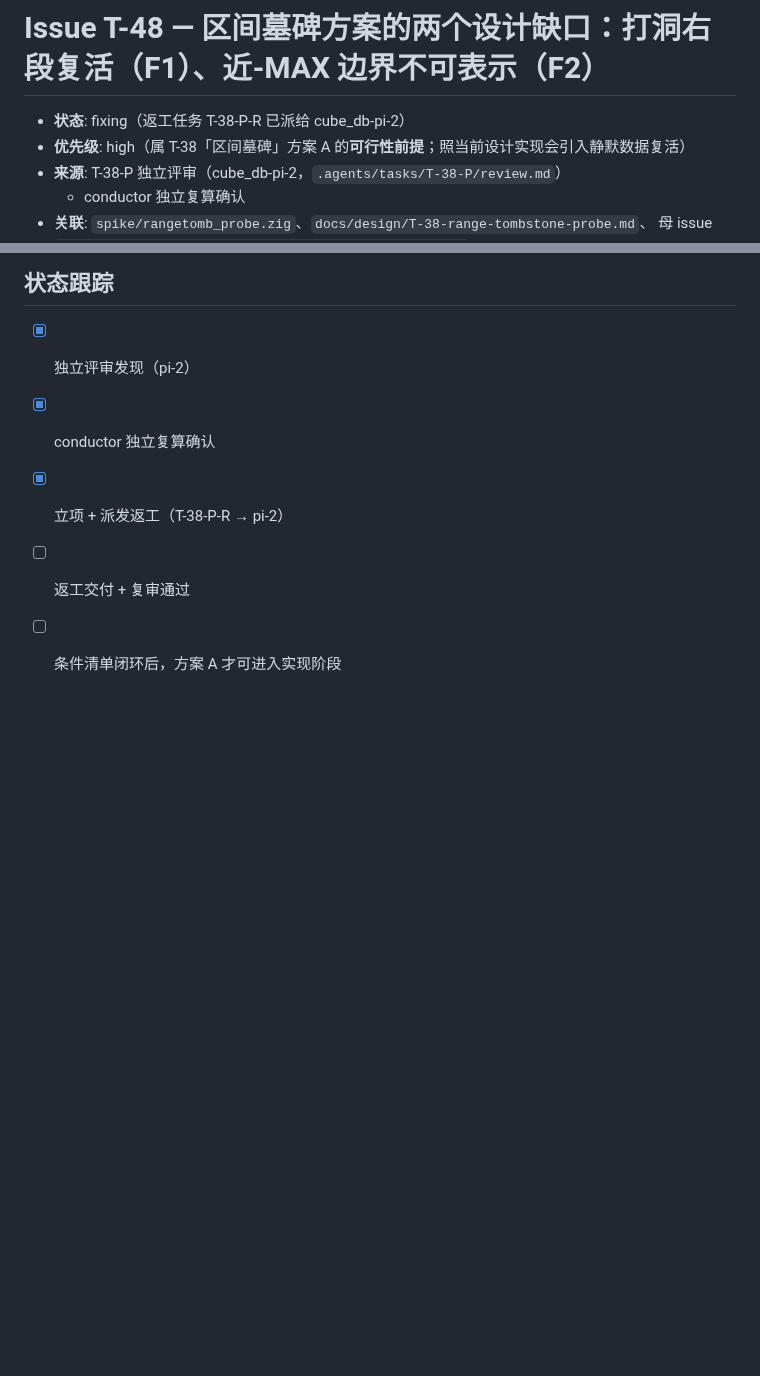
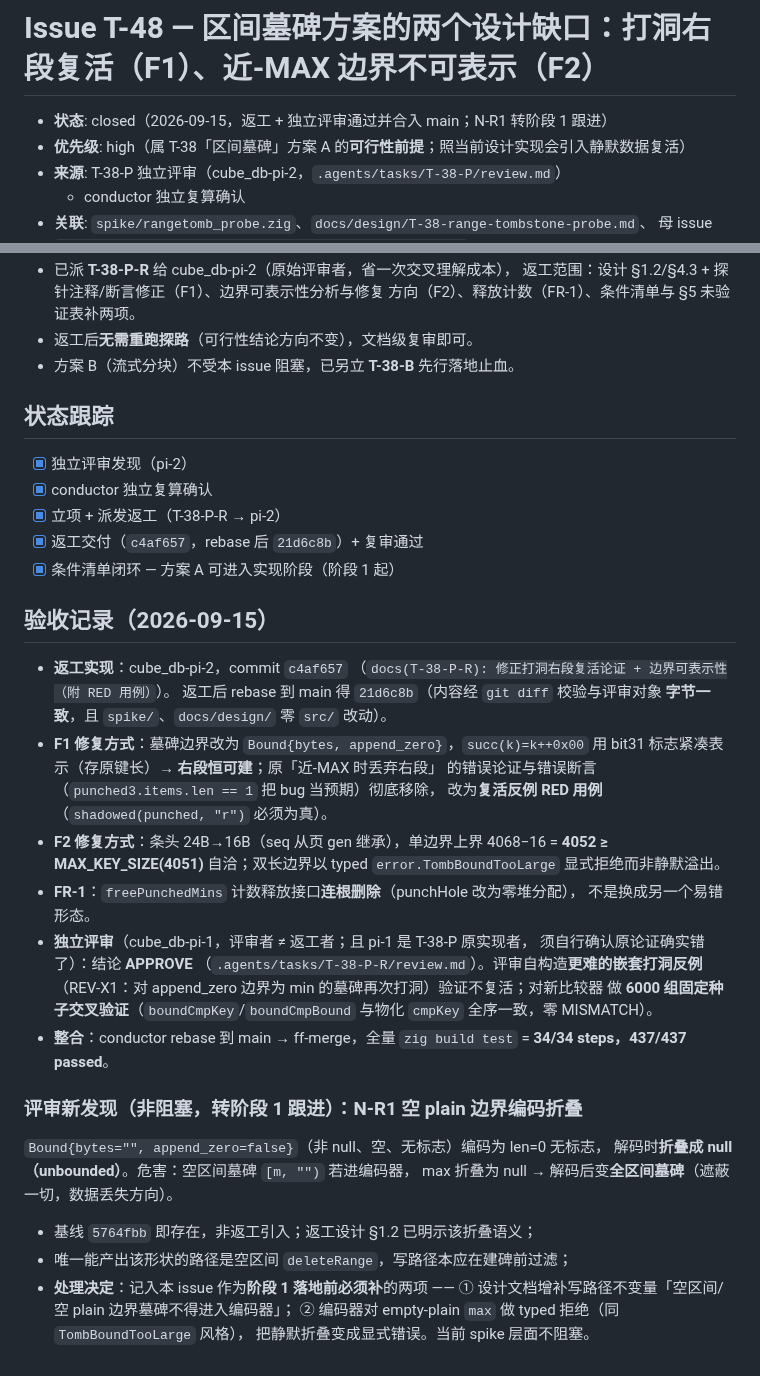
Before and after one commit to tt67wq/cube_db, a Markdown page: issues/T-48-range-tombstone-punch-hole-and-boundary-gaps.md, 2 parts joined by grey strips. Rendered like a GitHub page; blank space fills up the shorter version.

Commit message:
docs(issue): T-38-P/T-38-P-R 归档 — 探路链合入 main，T-48 关闭，N-R1 转阶段 1
- T-48 → closed：F1（打洞右段复活）以 append_zero 紧凑边界修复、右段恒可建；
  F2（近-MAX 边界）条头 24B→16B，单边界上界 4052 ≥ MAX_KEY_SIZE 4051，
  双长以 typed TombBoundTooLarge 显式拒绝；FR-1 计数释放接口连根删除
- 独立评审 APPROVE（pi-1 自构造嵌套打洞反例 + 6000 组比较器交叉验证全序一致）
- 探路链 5764fbb→c4af657 与 main 从 4e69f8a 分叉，经 rebase 线性化后 ff-merge；
  已校验 spike/ 与 docs/design/ 与评审对象字节一致、零 src/ 改动，全量 437/437
- N-R1（空 plain 边界折叠 → 全区间墓碑）记入阶段 1 落地前必补两项

```diff
--- a/issues/T-48-range-tombstone-punch-hole-and-boundary-gaps.md
+++ b/issues/T-48-range-tombstone-punch-hole-and-boundary-gaps.md
@@ -1,6 +1,6 @@
 # Issue T-48 — 区间墓碑方案的两个设计缺口：打洞右段复活（F1）、近-MAX 边界不可表示（F2）
 
-- **状态**: fixing（返工任务 T-38-P-R 已派给 cube_db-pi-2）
+- **状态**: closed（2026-09-15，返工 + 独立评审通过并合入 main；N-R1 转阶段 1 跟进）
 - **优先级**: high（属 T-38「区间墓碑」方案 A 的**可行性前提**；照当前设计实现会引入静默数据复活）
 - **来源**: T-38-P 独立评审（cube_db-pi-2，`.agents/tasks/T-38-P/review.md`）
   + conductor 独立复算确认
@@ -85,5 +85,42 @@ put "r"(seq1) → deleteRange ["a","z")(seq2) → put big='q'×4051(seq3) → pu
 - [x] 独立评审发现（pi-2）
 - [x] conductor 独立复算确认
 - [x] 立项 + 派发返工（T-38-P-R → pi-2）
-- [ ] 返工交付 + 复审通过
-- [ ] 条件清单闭环后，方案 A 才可进入实现阶段
+- [x] 返工交付（`c4af657`，rebase 后 `21d6c8b`）+ 复审通过
+- [x] 条件清单闭环 — 方案 A 可进入实现阶段（阶段 1 起）
+
+## 验收记录（2026-09-15）
+
+- **返工实现**：cube_db-pi-2，commit `c4af657`
+  （`docs(T-38-P-R): 修正打洞右段复活论证 + 边界可表示性（附 RED 用例）`）。
+  返工后 rebase 到 main 得 `21d6c8b`（内容经 `git diff` 校验与评审对象
+  **字节一致**，且 `spike/`、`docs/design/` 零 `src/` 改动）。
+- **F1 修复方式**：墓碑边界改为 `Bound{bytes, append_zero}`，`succ(k)=k++0x00`
+  用 bit31 标志紧凑表示（存原键长）→ **右段恒可建**；原「近-MAX 时丢弃右段」
+  的错误论证与错误断言（`punched3.items.len == 1` 把 bug 当预期）彻底移除，
+  改为**复活反例 RED 用例**（`shadowed(punched, "r")` 必须为真）。
+- **F2 修复方式**：条头 24B→16B（seq 从页 gen 继承），单边界上界
+  4068−16 = **4052 ≥ MAX_KEY_SIZE(4051)** 自洽；双长边界以 typed
+  `error.TombBoundTooLarge` 显式拒绝而非静默溢出。
+- **FR-1**：`freePunchedMins` 计数释放接口**连根删除**（punchHole 改为零堆分配），
+  不是换成另一个易错形态。
+- **独立评审**（cube_db-pi-1，评审者 ≠ 返工者；且 pi-1 是 T-38-P 原实现者，
+  须自行确认原论证确实错了）：结论 **APPROVE**
+  （`.agents/tasks/T-38-P-R/review.md`）。评审自构造**更难的嵌套打洞反例**
+  （REV-X1：对 append_zero 边界为 min 的墓碑再次打洞）验证不复活；对新比较器
+  做 **6000 组固定种子交叉验证**（`boundCmpKey`/`boundCmpBound` 与物化
+  `cmpKey` 全序一致，零 MISMATCH）。
+- **整合**：conductor rebase 到 main → ff-merge，全量 `zig build test` =
+  **34/34 steps，437/437 passed**。
+
+### 评审新发现（非阻塞，转阶段 1 跟进）：N-R1 空 plain 边界编码折叠
+
+`Bound{bytes="", append_zero=false}`（非 null、空、无标志）编码为 len=0 无标志，
+解码时**折叠成 null（unbounded）**。危害：空区间墓碑 `[m, "")` 若进编码器，
+max 折叠为 null → 解码后变**全区间墓碑**（遮蔽一切，数据丢失方向）。
+
+- 基线 `5764fbb` 即存在，非返工引入；返工设计 §1.2 已明示该折叠语义；
+- 唯一能产出该形状的路径是空区间 `deleteRange`，写路径本应在建碑前过滤；
+- **处理决定**：记入本 issue 作为**阶段 1 落地前必须补**的两项 ——
+  ① 设计文档增补写路径不变量「空区间/空 plain 边界墓碑不得进入编码器」；
+  ② 编码器对 empty-plain `max` 做 typed 拒绝（同 `TombBoundTooLarge` 风格），
+  把静默折叠变成显式错误。当前 spike 层面不阻塞。
```
Also changed, not shown: issues/T-38-deleteRange-efficient-range-tombstone.md (+10 -3 lines).
